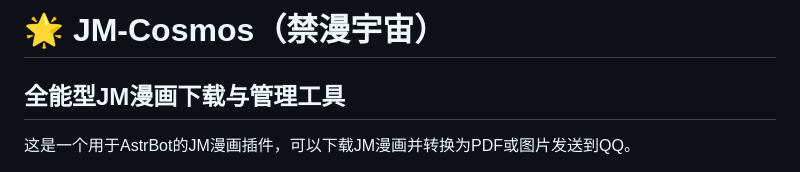
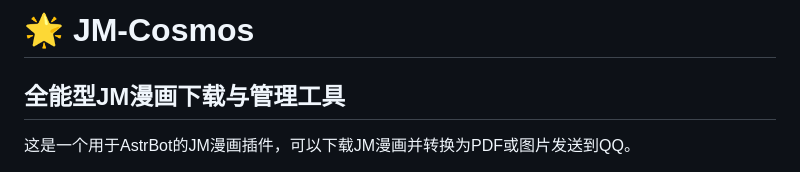
Before and after one commit to zhoufan47/astrbot_plugin_jm_cosmos, a Markdown page: README.md, the part around the change. GitHub-like rendering.

Commit message:
docs: Update README.md

```diff
--- a/README.md
+++ b/README.md
@@ -1,4 +1,4 @@
-# 🌟 JM-Cosmos（禁漫宇宙）
+# 🌟 JM-Cosmos
 ## 全能型JM漫画下载与管理工具
 
 这是一个用于AstrBot的JM漫画插件，可以下载JM漫画并转换为PDF或图片发送到QQ。
```
